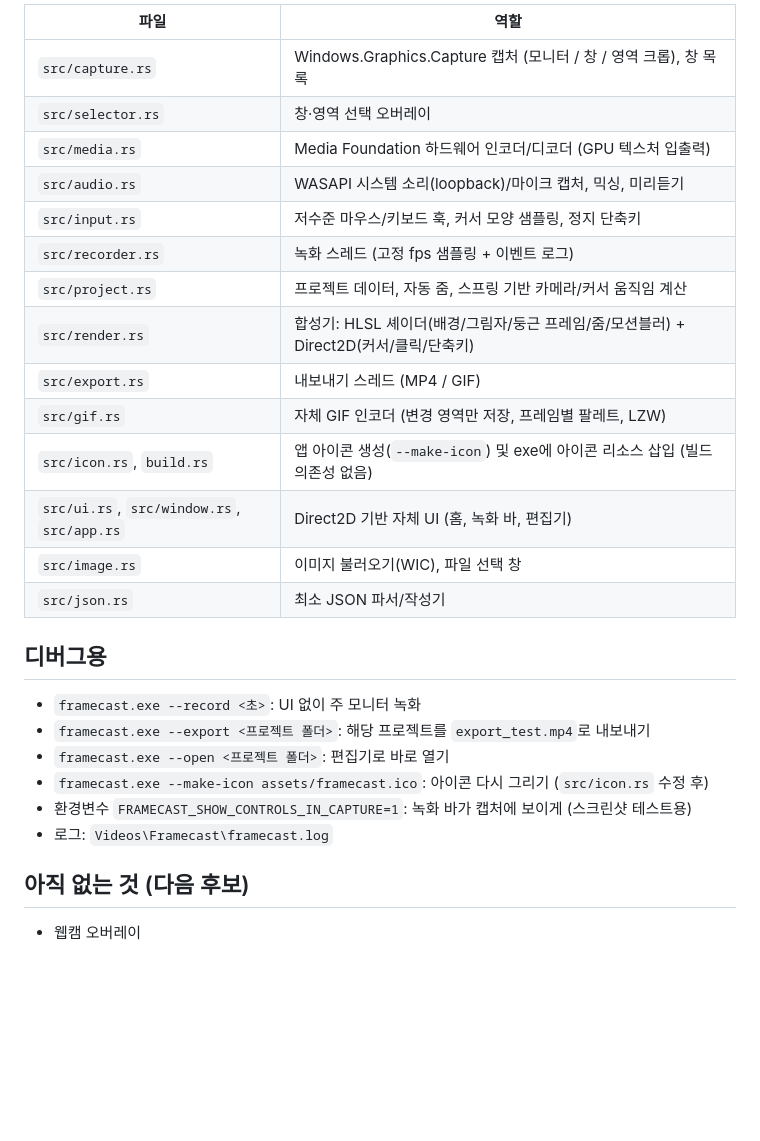
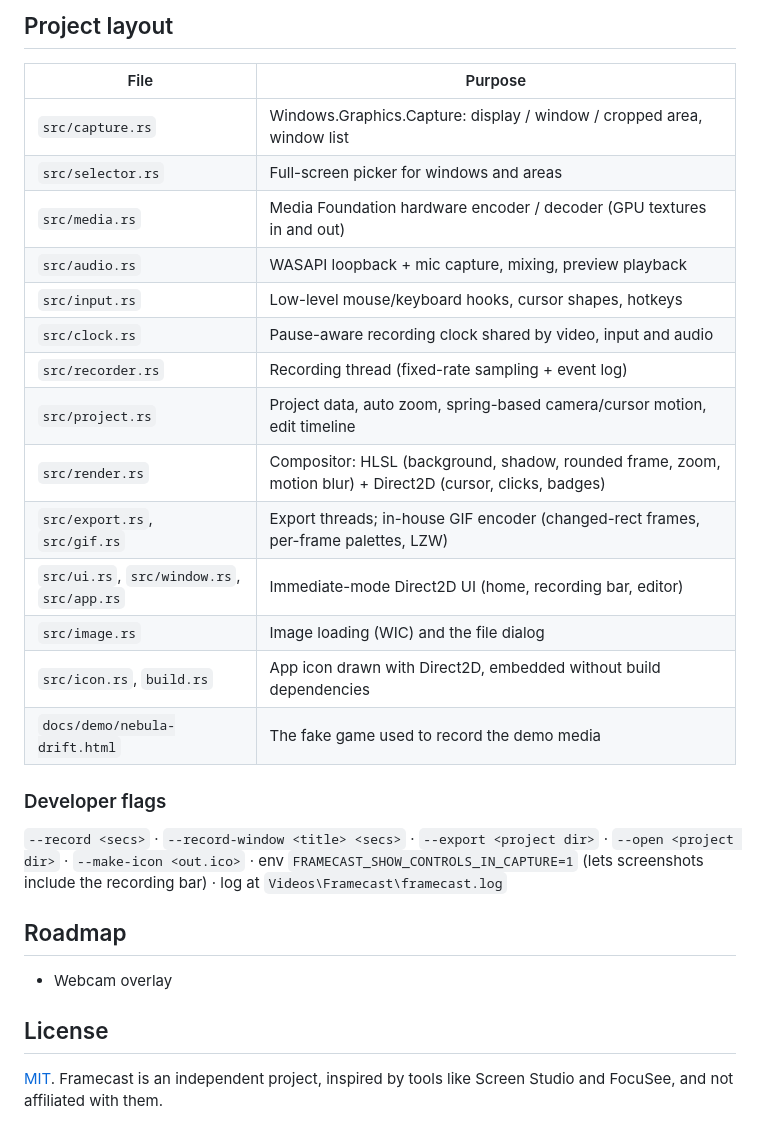
Before and after one commit to NA-DEGEN-GIRL/framecast, a Markdown page: README.md, the part around one of its changes. GitHub-like rendering; blank space fills up the shorter version.

```diff
--- a/README.md
+++ b/README.md
@@ -64,30 +89,32 @@ cargo build --release --locked
 
-| 파일 | 역할 |
+## Project layout
+
+| File | Purpose |
 |---|---|
-| `src/capture.rs` | Windows.Graphics.Capture 캡처 (모니터 / 창 / 영역 크롭), 창 목록 |
-| `src/selector.rs` | 창·영역 선택 오버레이 |
-| `src/media.rs` | Media Foundation 하드웨어 인코더/디코더 (GPU 텍스처 입출력) |
-| `src/audio.rs` | WASAPI 시스템 소리(loopback)/마이크 캡처, 믹싱, 미리듣기 |
-| `src/input.rs` | 저수준 마우스/키보드 훅, 커서 모양 샘플링, 정지 단축키 |
-| `src/recorder.rs` | 녹화 스레드 (고정 fps 샘플링 + 이벤트 로그) |
-| `src/project.rs` | 프로젝트 데이터, 자동 줌, 스프링 기반 카메라/커서 움직임 계산 |
-| `src/render.rs` | 합성기: HLSL 셰이더(배경/그림자/둥근 프레임/줌/모션블러) + Direct2D(커서/클릭/단축키) |
-| `src/export.rs` | 내보내기 스레드 (MP4 / GIF) |
-| `src/gif.rs` | 자체 GIF 인코더 (변경 영역만 저장, 프레임별 팔레트, LZW) |
-| `src/icon.rs`, `build.rs` | 앱 아이콘 생성(`--make-icon`) 및 exe에 아이콘 리소스 삽입 (빌드 의존성 없음) |
-| `src/ui.rs`, `src/window.rs`, `src/app.rs` | Direct2D 기반 자체 UI (홈, 녹화 바, 편집기) |
-| `src/image.rs` | 이미지 불러오기(WIC), 파일 선택 창 |
-| `src/json.rs` | 최소 JSON 파서/작성기 |
+| `src/capture.rs` | Windows.Graphics.Capture: display / window / cropped area, window list |
+| `src/selector.rs` | Full-screen picker for windows and areas |
+| `src/media.rs` | Media Foundation hardware encoder / decoder (GPU textures in and out) |
+| `src/audio.rs` | WASAPI loopback + mic capture, mixing, preview playback |
+| `src/input.rs` | Low-level mouse/keyboard hooks, cursor shapes, hotkeys |
+| `src/clock.rs` | Pause-aware recording clock shared by video, input and audio |
+| `src/recorder.rs` | Recording thread (fixed-rate sampling + event log) |
+| `src/project.rs` | Project data, auto zoom, spring-based camera/cursor motion, edit timeline |
+| `src/render.rs` | Compositor: HLSL (background, shadow, rounded frame, zoom, motion blur) + Direct2D (cursor, clicks, badges) |
+| `src/export.rs`, `src/gif.rs` | Export threads; in-house GIF encoder (changed-rect frames, per-frame palettes, LZW) |
+| `src/ui.rs`, `src/window.rs`, `src/app.rs` | Immediate-mode Direct2D UI (home, recording bar, editor) |
+| `src/image.rs` | Image loading (WIC) and the file dialog |
+| `src/icon.rs`, `build.rs` | App icon drawn with Direct2D, embedded without build dependencies |
+| `docs/demo/nebula-drift.html` | The fake game used to record the demo media |
 
-## 디버그용
+### Developer flags
 
-- `framecast.exe --record <초>`: UI 없이 주 모니터 녹화
-- `framecast.exe --export <프로젝트 폴더>`: 해당 프로젝트를 `export_test.mp4`로 내보내기
-- `framecast.exe --open <프로젝트 폴더>`: 편집기로 바로 열기
-- `framecast.exe --make-icon assets/framecast.ico`: 아이콘 다시 그리기 (`src/icon.rs` 수정 후)
-- 환경변수 `FRAMECAST_SHOW_CONTROLS_IN_CAPTURE=1`: 녹화 바가 캡처에 보이게 (스크린샷 테스트용)
-- 로그: `Videos\Framecast\framecast.log`
+`--record <secs>` · `--record-window <title> <secs>` · `--export <project dir>` · `--open <project dir>` · `--make-icon <out.ico>`
+· env `FRAMECAST_SHOW_CONTROLS_IN_CAPTURE=1` (lets screenshots include the recording bar) · log at `Videos\Framecast\framecast.log`
 
-## 아직 없는 것 (다음 후보)
+## Roadmap
 
-- 웹캠 오버레이
+- Webcam overlay
+
+## License
+
+[MIT](LICENSE). Framecast is an independent project, inspired by tools like Screen Studio and FocuSee, and not affiliated with them.
```
Also changed, not shown: other parts of README.md (+66 -41 lines), README.ko.md (added, +120 -0 lines), SECURITY.md (+30 -18 lines), docs/media/before-after.png (added), docs/media/editor.png (added), docs/media/home.png (added), docs/media/recording-bar.png (added), 6 other files.
